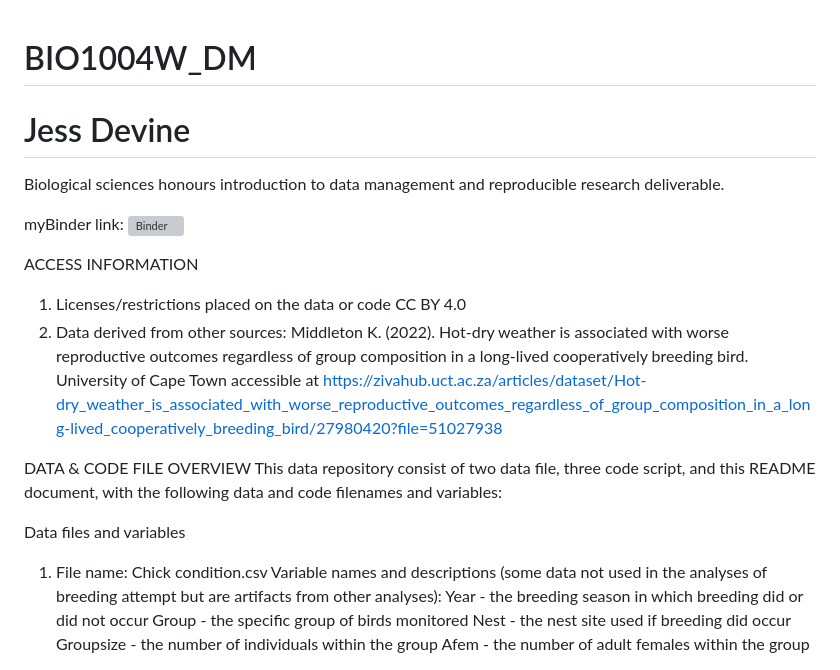
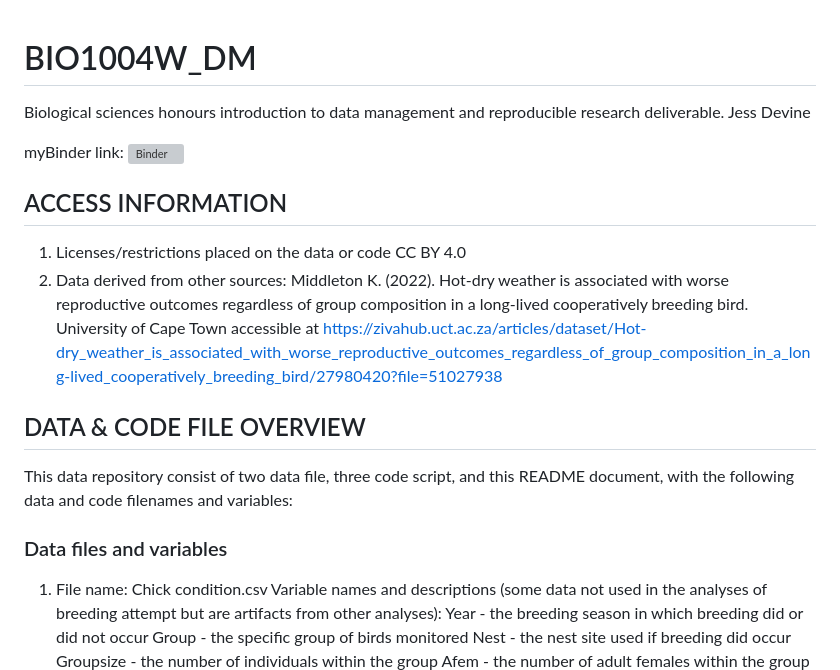
Before and after one commit to jess-devine/BIO1004W_DM, a Markdown page: README.md, the part around the change printed below. GitHub-like rendering; grey boxes are pictures that could not be loaded.

Commit message:
README titels

```diff
--- a/README.md
+++ b/README.md
@@ -1,19 +1,19 @@
 # BIO1004W_DM
-# Jess Devine
 Biological sciences honours introduction to data management and reproducible research deliverable.
+Jess Devine
 
 myBinder link: [![Binder](https://mybinder.org/badge_logo.svg)](https://mybinder.org/v2/gh/jess-devine/BIO4000W_DM/HEAD)
 
-ACCESS INFORMATION
+## ACCESS INFORMATION
 1. Licenses/restrictions placed on the data or code
 CC BY 4.0
 2. Data derived from other sources:
 Middleton K. (2022). Hot-dry weather is associated with worse reproductive outcomes regardless of group composition in a long-lived cooperatively breeding bird. University of Cape Town accessible at https://zivahub.uct.ac.za/articles/dataset/Hot-dry_weather_is_associated_with_worse_reproductive_outcomes_regardless_of_group_composition_in_a_long-lived_cooperatively_breeding_bird/27980420?file=51027938
 
-DATA & CODE FILE OVERVIEW
+## DATA & CODE FILE OVERVIEW
 This data repository consist of two data file, three code script, and this README document, with the following data and code filenames and variables:
 
-Data files and variables
+### Data files and variables
 
 1. File name: Chick condition.csv
 Variable names and descriptions (some data not used in the analyses of breeding attempt but are artifacts from other analyses):
```
Also changed, not shown: other parts of README.md (+2 -2 lines).
